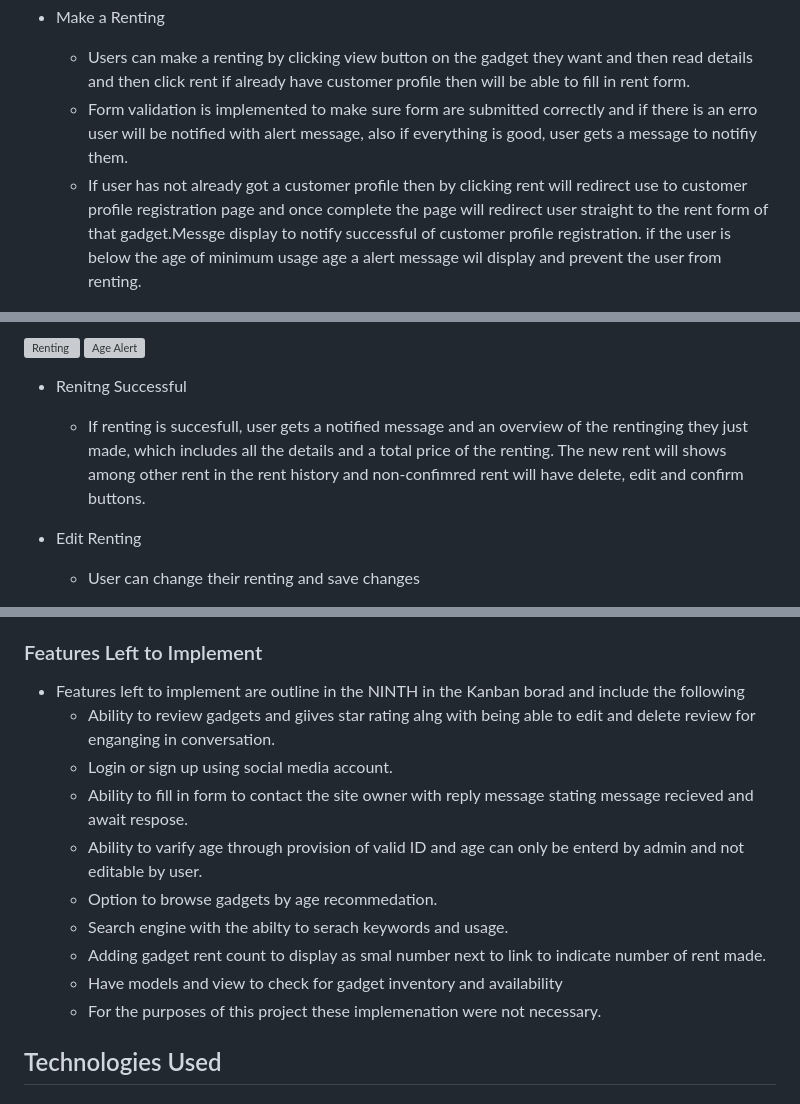
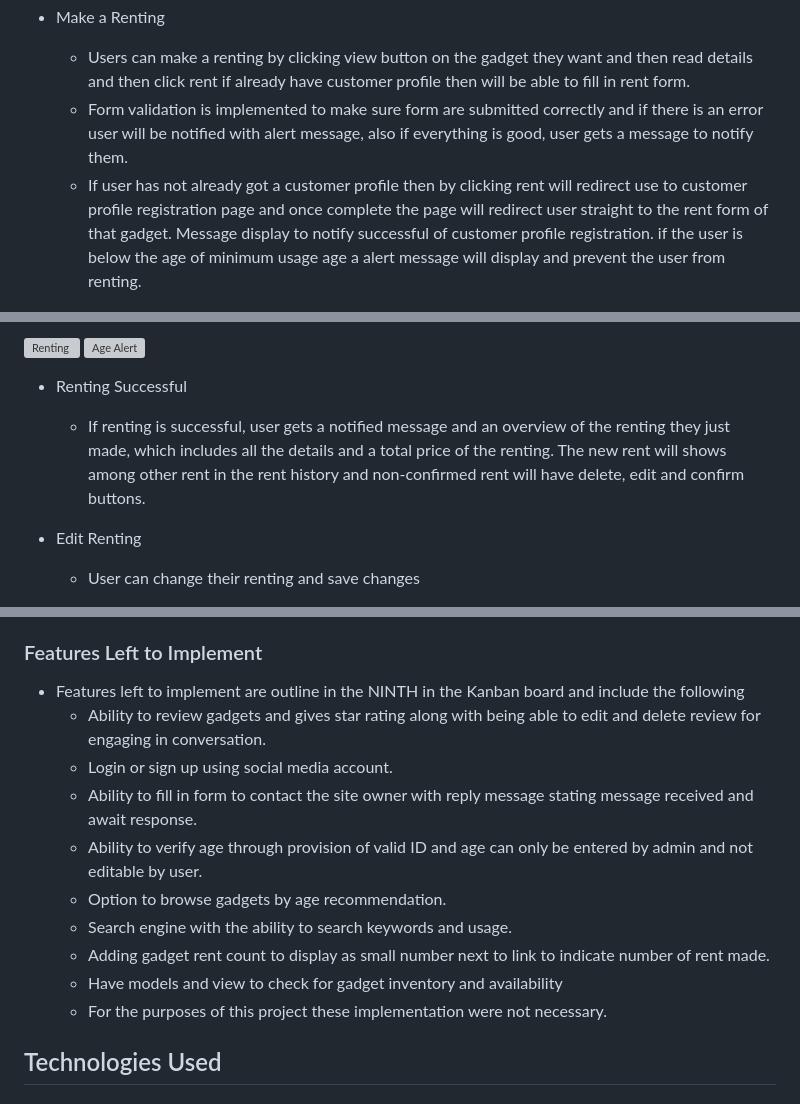
Before and after one commit to Whon1980-DL/doraex_app, a Markdown page: README.md, 3 parts joined by grey strips. Rendered like a GitHub page; grey boxes are pictures that could not be loaded.

```diff
--- a/README.md
+++ b/README.md
@@ -296,8 +296,8 @@ This data scheme allows for the management of users, customer, category, gadget,
 
 * Make a Renting
     * Users can make a renting by clicking view button on the gadget they want and then read details and then click rent if already have customer profile then will be able to fill in rent form.
-    * Form validation is implemented to make sure form are submitted correctly and if there is an erro user will be notified with alert message, also if everything is good, user gets a message to notifiy them.
-    * If user has not already got a customer profile then by clicking rent will redirect use to customer profile registration page and once complete the page will redirect user straight to the rent form of that gadget.Messge display to notify successful of customer profile registration. if the user is below the age of minimum usage age a alert message wil display and prevent the user from renting.
+    * Form validation is implemented to make sure form are submitted correctly and if there is an error user will be notified with alert message, also if everything is good, user gets a message to notify them.
+    * If user has not already got a customer profile then by clicking rent will redirect use to customer profile registration page and once complete the page will redirect user straight to the rent form of that gadget. Message display to notify successful of customer profile registration. if the user is below the age of minimum usage age a alert message will display and prevent the user from renting.
 
     ![Click Rent Without Customer PRofile](documentation/readme_images/rent_without_profile.png)
 
@@ -306,8 +306,8 @@ This data scheme allows for the management of users, customer, category, gadget,
 ![Renting](documentation/readme_images/renting.png)
 ![Age Alert](documentation/readme_images/age_restriction.png)
 
-* Renitng Successful
-    * If renting is succesfull, user gets a notified message and an overview of the rentinging they just made, which includes all the details and a total price of the renting. The new rent will shows among other rent in the rent history and non-confimred rent will have delete, edit and confirm buttons.
+* Renting Successful
+    * If renting is successful, user gets a notified message and an overview of the renting they just made, which includes all the details and a total price of the renting. The new rent will shows among other rent in the rent history and non-confirmed rent will have delete, edit and confirm buttons.
 
 * Edit Renting
     * User can change their renting and save changes
@@ -339,16 +339,16 @@ This data scheme allows for the management of users, customer, category, gadget,
 
 ### Features Left to Implement
 
-* Features left to implement are outline in the NINTH in the Kanban borad and include the following
-    * Ability to review gadgets and giives star rating alng with being able to edit and delete review for enganging in conversation.
+* Features left to implement are outline in the NINTH in the Kanban board and include the following
+    * Ability to review gadgets and gives star rating along with being able to edit and delete review for engaging in conversation.
     * Login or sign up using social media account.
-    * Ability to fill in form to contact the site owner with reply message stating message recieved and await respose.
-    * Ability to varify age through provision of valid ID and age can only be enterd by admin and not editable by user.
-    * Option to browse gadgets by age recommedation.
-    * Search engine with the abilty to serach keywords and usage.
-    * Adding gadget rent count to display as smal number next to link to indicate number of rent made.
+    * Ability to fill in form to contact the site owner with reply message stating message received and await response.
+    * Ability to verify age through provision of valid ID and age can only be entered by admin and not editable by user.
+    * Option to browse gadgets by age recommendation.
+    * Search engine with the ability to search keywords and usage.
+    * Adding gadget rent count to display as small number next to link to indicate number of rent made.
     * Have models and view to check for gadget inventory and availability
-    * For the purposes of this project these implemenation were not necessary.
+    * For the purposes of this project these implementation were not necessary.
 
 ## Technologies Used
 
```
Also changed, not shown: other parts of README.md (+20 -20 lines).
